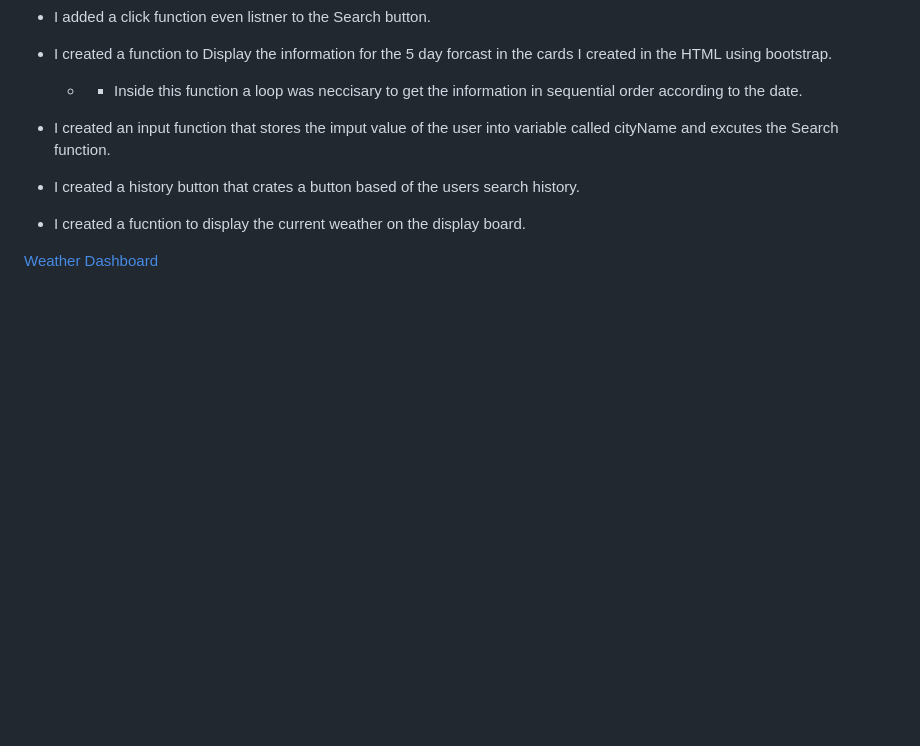
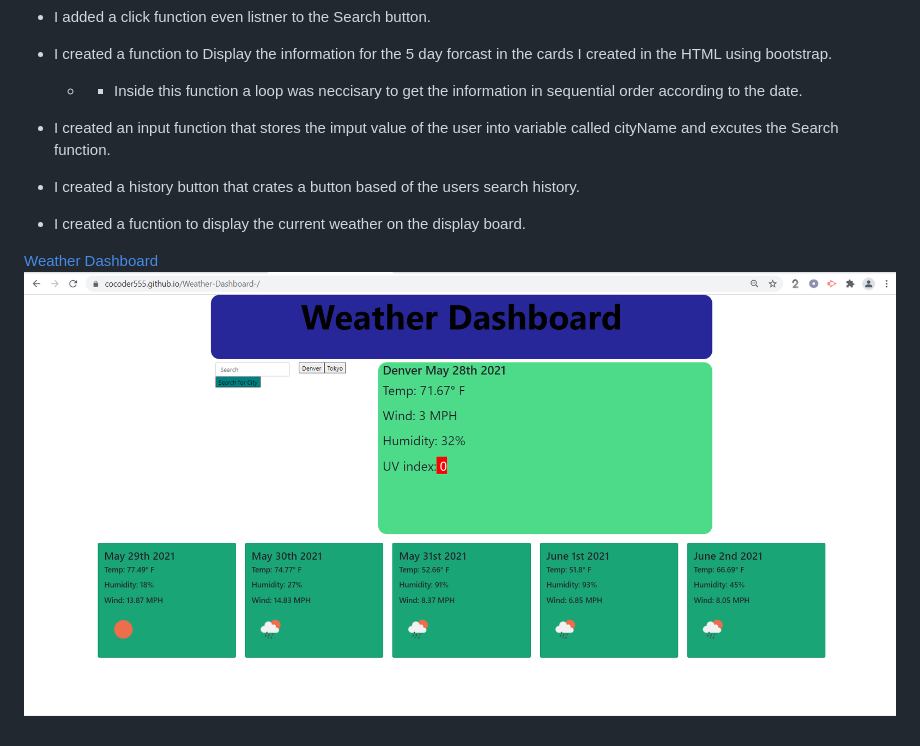
Before and after one commit to COcoder555/Weather-Dashboard-, a Markdown page: ReadMe.md, the part around the change. Rendered like a GitHub page; pictures changed too: assets/WDB.png (added); blank space fills up the shorter version.

Commit message:
Added a screenshot to the ReadMe.md file

```diff
--- a/ReadMe.md
+++ b/ReadMe.md
@@ -36,3 +36,4 @@
  * I created a fucntion to display the current weather on the display board.
 
 [Weather Dashboard](https://cocoder555.github.io/Weather-Dashboard-/)
+![Screenshot](./assets/WDB.png)
```
